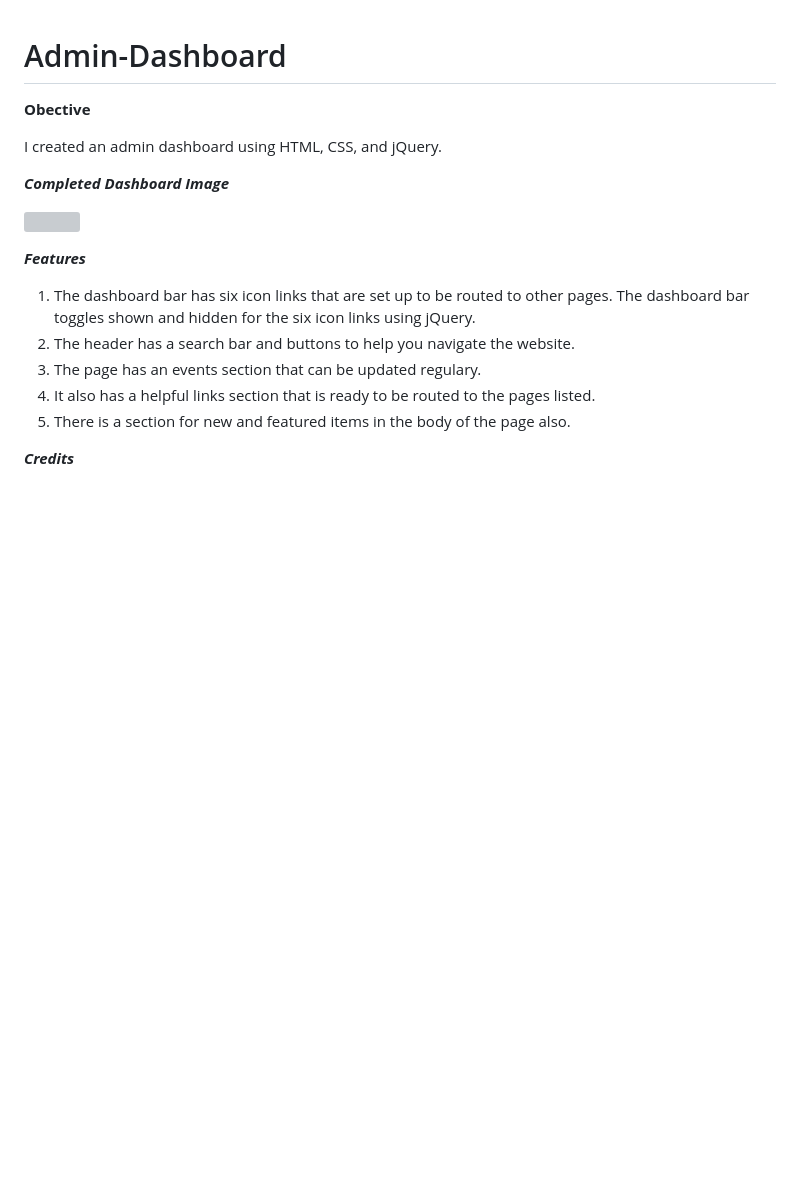
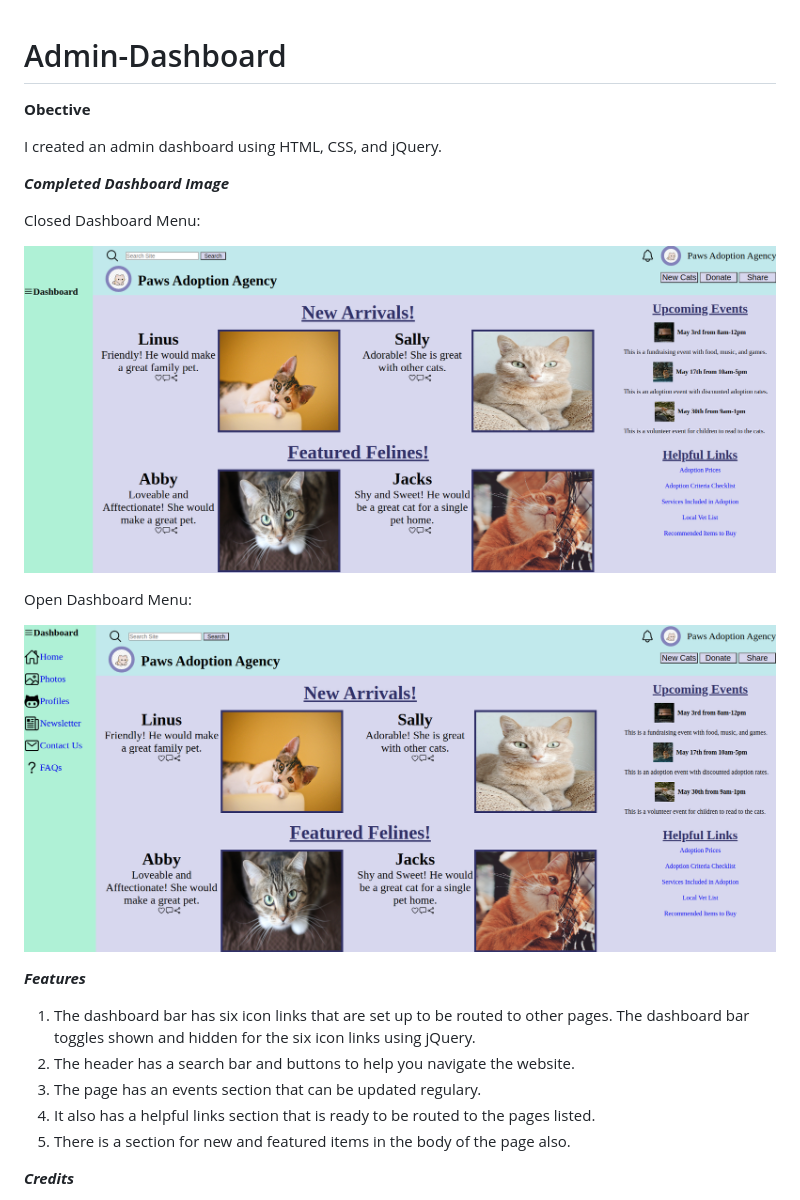
Before and after one commit to Amiriel01/Admin-Dashboard, a Markdown page: README.md, the part around the change. GitHub-like rendering; pictures changed too: dist/images/closed.png (added), dist/images/open.png (added); blank space fills up the shorter version; grey boxes are pictures that could not be loaded.

Commit message:
updated README images

```diff
--- a/README.md
+++ b/README.md
@@ -6,7 +6,14 @@ I created an admin dashboard using HTML, CSS, and jQuery.
 
 ***Completed Dashboard Image***
 
-![](images/completed.png)
+Closed Dashboard Menu:
+
+![](dist/images/closed.png)
+
+Open Dashboard Menu:
+
+![](/dist/images/open.png)
+
 
 ***Features***
 
```
